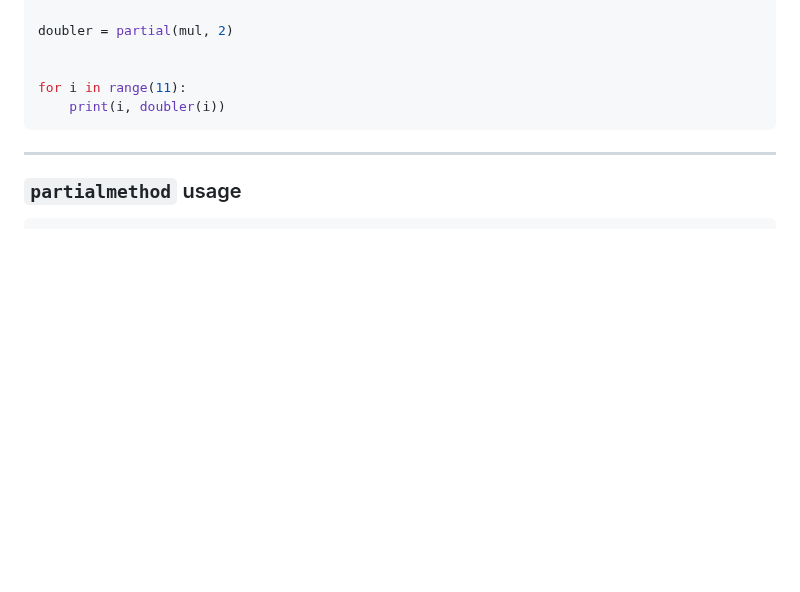
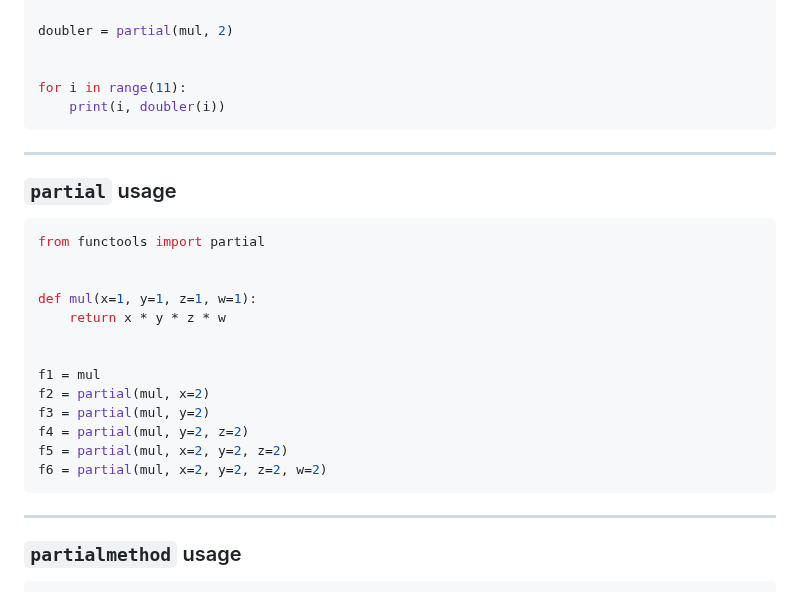
Before and after one commit to tisnik/slides, a Markdown page: docs/functional_python.md, the part around the change. GitHub-like rendering; blank space fills up the shorter version.

Commit message:
More example

````diff
--- a/docs/functional_python.md
+++ b/docs/functional_python.md
@@ -348,6 +348,26 @@ for i in range(11):
 
 ---
 
+### `partial` usage
+
+```python
+from functools import partial
+
+
+def mul(x=1, y=1, z=1, w=1):
+    return x * y * z * w
+
+
+f1 = mul
+f2 = partial(mul, x=2)
+f3 = partial(mul, y=2)
+f4 = partial(mul, y=2, z=2)
+f5 = partial(mul, x=2, y=2, z=2)
+f6 = partial(mul, x=2, y=2, z=2, w=2)
+```
+
+---
+
 ### `partialmethod` usage
 
 ```python
````
